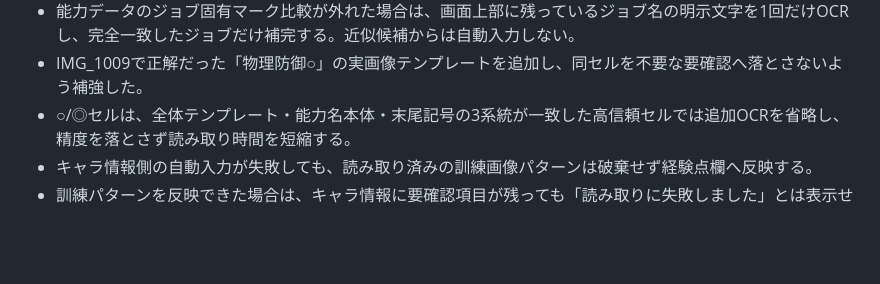
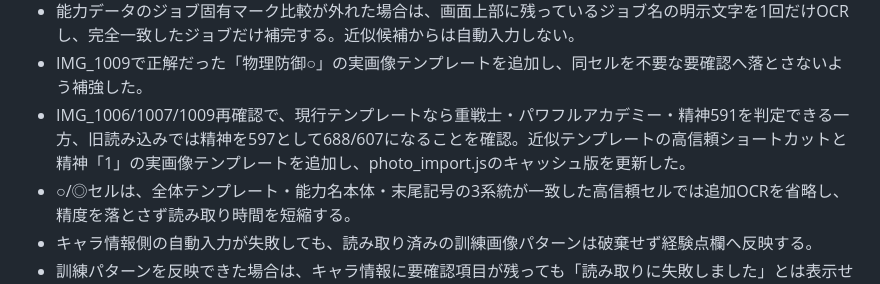
Before and after one commit to pawaado/pawaado-satei, a Markdown page: README.md, the part around the change. Drawn GitHub-style; blank space fills up the shorter version.

Commit message:
Document IMG_1009 recognition fix

```diff
--- a/README.md
+++ b/README.md
@@ -80,6 +80,7 @@ GitHub Pages で公開している査定ツールの保守メモです。
 - 能力アップ画面でジョブ文字を読めた場合はそちらを優先し、能力データのジョブ固有マーク判定・警告は不要とする。能力アップが無い場合に能力データのマークを使う。
 - 能力データのジョブ固有マーク比較が外れた場合は、画面上部に残っているジョブ名の明示文字を1回だけOCRし、完全一致したジョブだけ補完する。近似候補からは自動入力しない。
 - IMG_1009で正解だった「物理防御○」の実画像テンプレートを追加し、同セルを不要な要確認へ落とさないよう補強した。
+- IMG_1006/1007/1009再確認で、現行テンプレートなら重戦士・パワフルアカデミー・精神591を判定できる一方、旧読み込みでは精神を597として688/607になることを確認。近似テンプレートの高信頼ショートカットと精神「1」の実画像テンプレートを追加し、photo_import.jsのキャッシュ版を更新した。
 - ○/◎セルは、全体テンプレート・能力名本体・末尾記号の3系統が一致した高信頼セルでは追加OCRを省略し、精度を落とさず読み取り時間を短縮する。
 - キャラ情報側の自動入力が失敗しても、読み取り済みの訓練画像パターンは破棄せず経験点欄へ反映する。
 - 訓練パターンを反映できた場合は、キャラ情報に要確認項目が残っても「読み取りに失敗しました」とは表示せず、「自動入力しました。」のまま要確認欄へ出す。致命的エラー文の末尾句点は正規化し「。。」を防ぐ。
```
